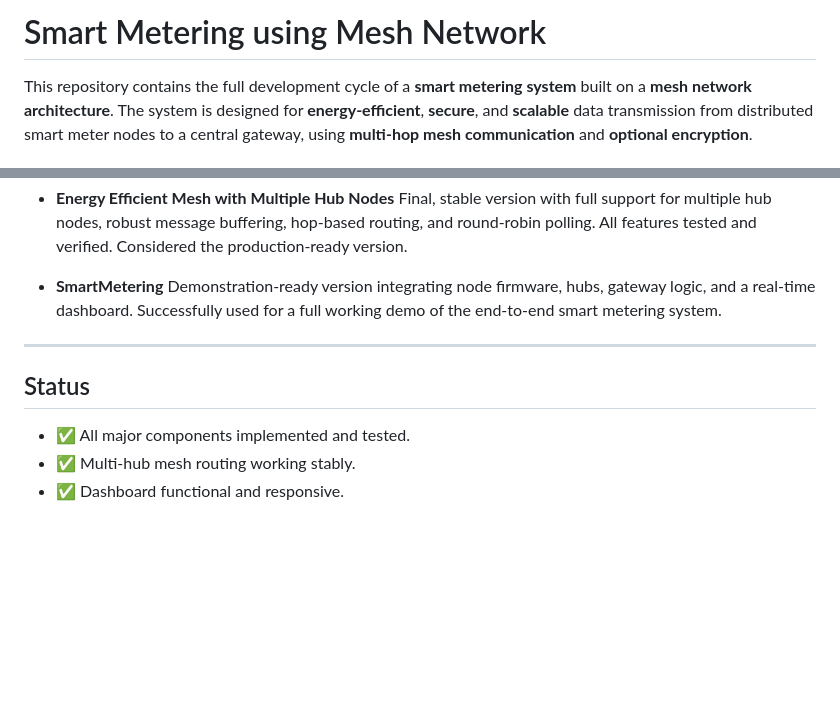
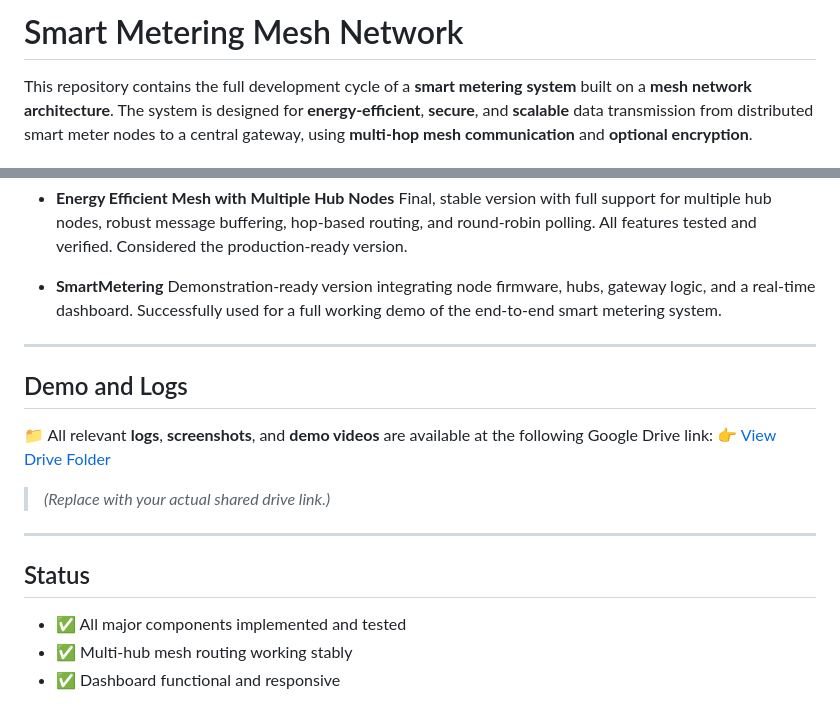
Before and after one commit to thakordrvl/Smart-Metering-, a Markdown page: README.md, 2 parts joined by grey strips. Drawn GitHub-style; blank space fills up the shorter version.

Commit message:
Update README.md
Drive link added for screenshots of logs and videos of demo

```diff
--- a/README.md
+++ b/README.md
@@ -1,4 +1,4 @@
-# Smart Metering using Mesh Network
+# Smart Metering Mesh Network
 
 This repository contains the full development cycle of a **smart metering system** built on a **mesh network architecture**. The system is designed for **energy-efficient**, **secure**, and **scalable** data transmission from distributed smart meter nodes to a central gateway, using **multi-hop mesh communication** and **optional encryption**.
 
@@ -76,8 +76,17 @@ This project was developed in iterative phases, evolving from a basic mesh to a
 
 ---
 
+## Demo and Logs
+
+📁 All relevant **logs**, **screenshots**, and **demo videos** are available at the following Google Drive link:
+👉 [View Drive Folder](https://drive.google.com/drive/folders/1_kZnW5KUoXkOMeAsIshU4q_OMFP1cx6c?usp=sharing)
+
+> *(Replace with your actual shared drive link.)*
+
+---
+
 ## Status
 
-* ✅ All major components implemented and tested.
-* ✅ Multi-hub mesh routing working stably.
-* ✅ Dashboard functional and responsive.
+* ✅ All major components implemented and tested
+* ✅ Multi-hub mesh routing working stably
+* ✅ Dashboard functional and responsive
```
